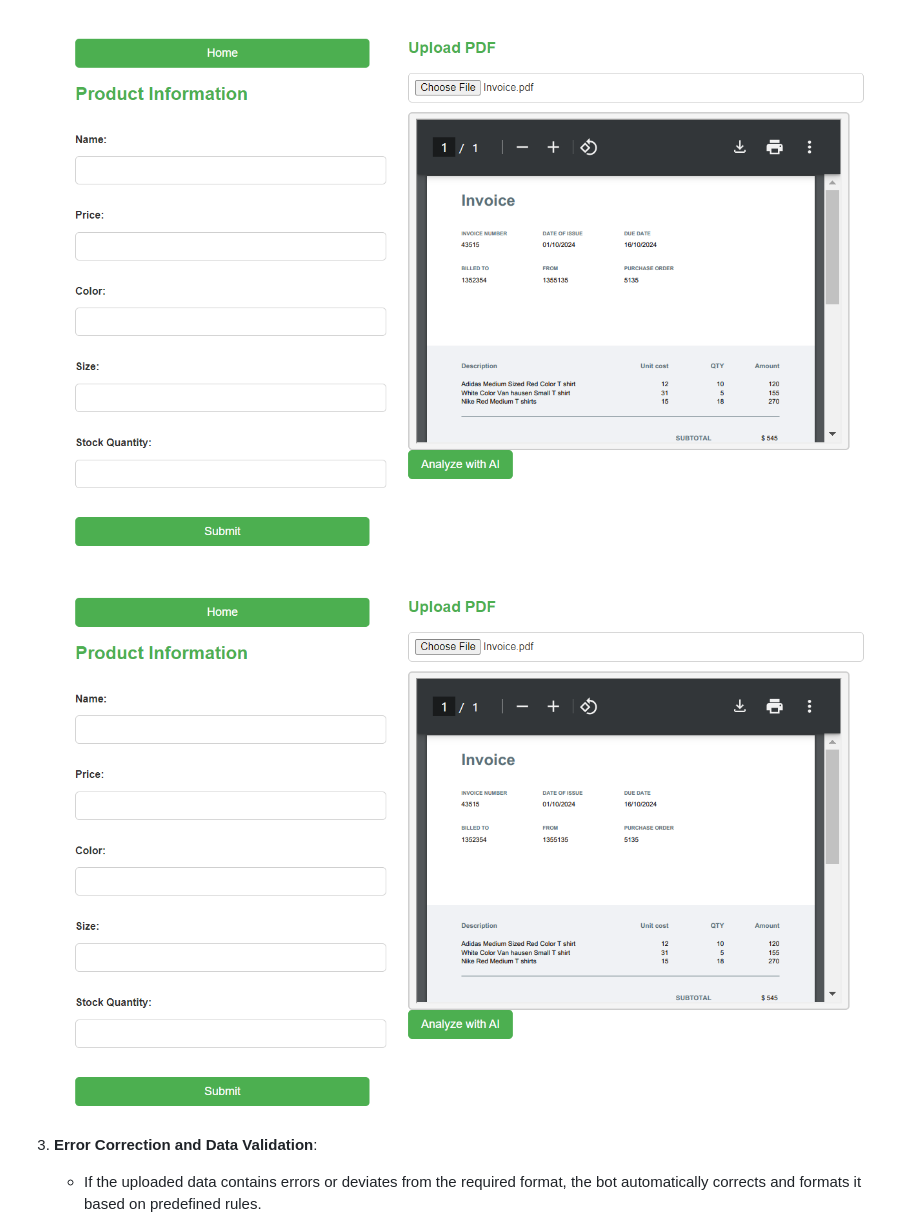
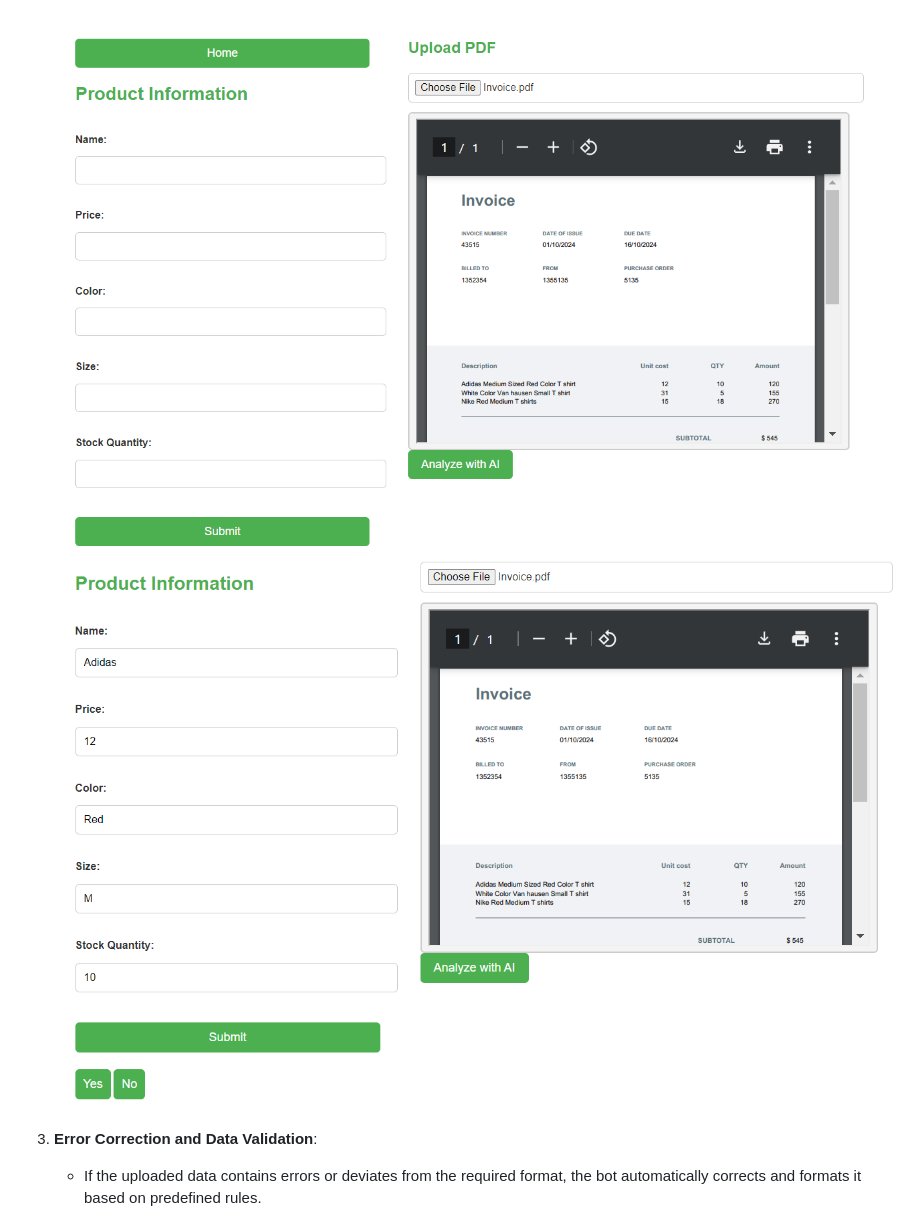
Before and after one commit to ameyasutar1/StoreAI, a Markdown page: README.md, the part around the change. Drawn GitHub-style.

```diff
--- a/README.md
+++ b/README.md
@@ -19,7 +19,7 @@
    - The AI extracts the data, converts it into JSON, validates it according to the SQL schema, and presents it for user confirmation before updating the database.
 
    ![Query image](PDFAI.PNG)
-   ![Query image](PDFAI.PNG)
+   ![Query image](AutoDataExtraction.PNG)
 
 4. **Error Correction and Data Validation**:
    - If the uploaded data contains errors or deviates from the required format, the bot automatically corrects and formats it based on predefined rules.
```
